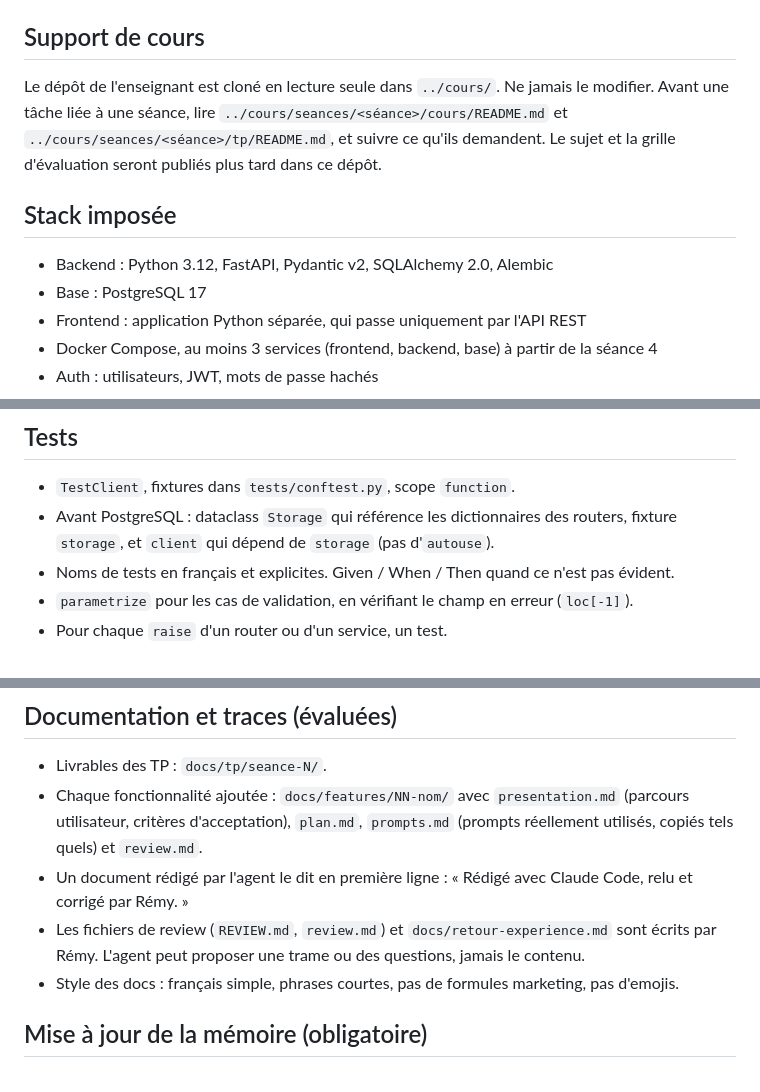
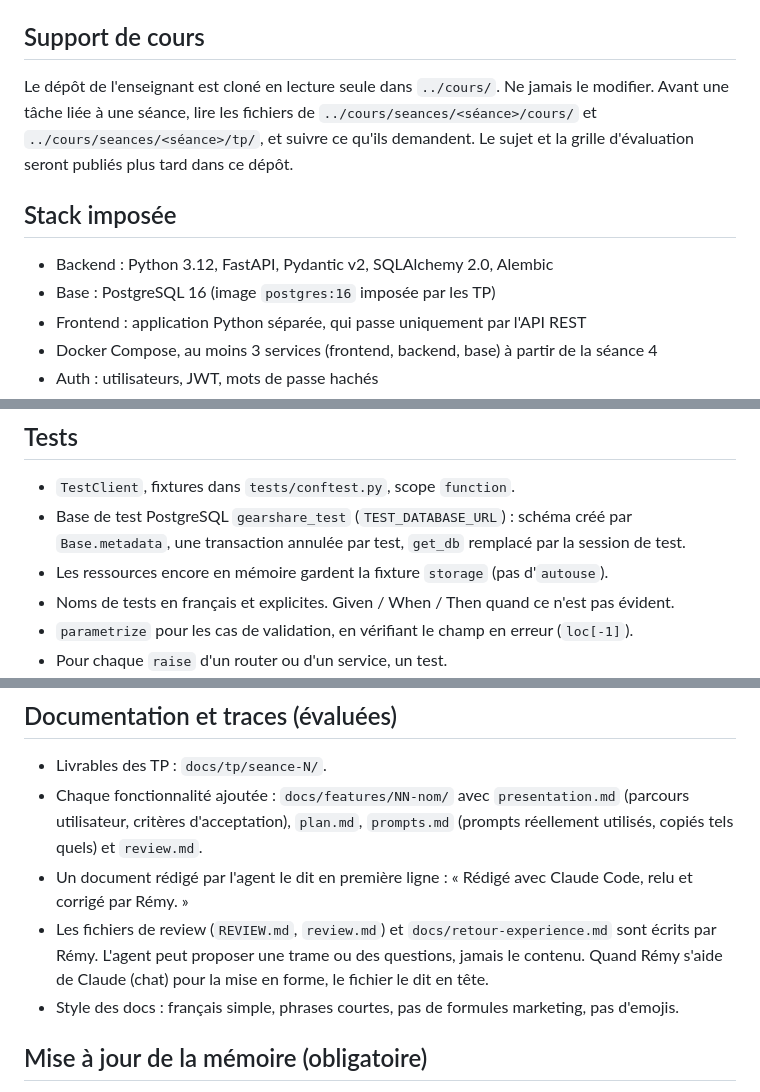
Before and after one commit to Remy-AbdoulMazidou/gearshare, a Markdown page: CLAUDE.md, 3 parts joined by grey strips. GitHub-like rendering.

```diff
--- a/CLAUDE.md
+++ b/CLAUDE.md
@@ -15,14 +15,14 @@ Historique détaillé des sessions : `docs/suivi/journal.md` (à consulter seule
 ## Support de cours
 
 Le dépôt de l'enseignant est cloné en lecture seule dans `../cours/`. Ne jamais le modifier.
-Avant une tâche liée à une séance, lire `../cours/seances/<séance>/cours/README.md` et
-`../cours/seances/<séance>/tp/README.md`, et suivre ce qu'ils demandent. Le sujet et la grille
+Avant une tâche liée à une séance, lire les fichiers de `../cours/seances/<séance>/cours/` et
+`../cours/seances/<séance>/tp/`, et suivre ce qu'ils demandent. Le sujet et la grille
 d'évaluation seront publiés plus tard dans ce dépôt.
 
 ## Stack imposée
 
 - Backend : Python 3.12, FastAPI, Pydantic v2, SQLAlchemy 2.0, Alembic
-- Base : PostgreSQL 17
+- Base : PostgreSQL 16 (image `postgres:16` imposée par les TP)
 - Frontend : application Python séparée, qui passe uniquement par l'API REST
 - Docker Compose, au moins 3 services (frontend, backend, base) à partir de la séance 4
 - Auth : utilisateurs, JWT, mots de passe hachés
@@ -63,8 +63,9 @@ Les routers n'accèdent jamais directement aux données : ils passent par les se
 ## Tests
 
 - `TestClient`, fixtures dans `tests/conftest.py`, scope `function`.
-- Avant PostgreSQL : dataclass `Storage` qui référence les dictionnaires des routers,
-  fixture `storage`, et `client` qui dépend de `storage` (pas d'`autouse`).
+- Base de test PostgreSQL `gearshare_test` (`TEST_DATABASE_URL`) : schéma créé par
+  `Base.metadata`, une transaction annulée par test, `get_db` remplacé par la session de test.
+- Les ressources encore en mémoire gardent la fixture `storage` (pas d'`autouse`).
 - Noms de tests en français et explicites. Given / When / Then quand ce n'est pas évident.
 - `parametrize` pour les cas de validation, en vérifiant le champ en erreur (`loc[-1]`).
 - Pour chaque `raise` d'un router ou d'un service, un test.
@@ -93,7 +94,8 @@ Les routers n'accèdent jamais directement aux données : ils passent par les se
 - Un document rédigé par l'agent le dit en première ligne :
   « Rédigé avec Claude Code, relu et corrigé par Rémy. »
 - Les fichiers de review (`REVIEW.md`, `review.md`) et `docs/retour-experience.md` sont écrits
-  par Rémy. L'agent peut proposer une trame ou des questions, jamais le contenu.
+  par Rémy. L'agent peut proposer une trame ou des questions, jamais le contenu. Quand Rémy
+  s'aide de Claude (chat) pour la mise en forme, le fichier le dit en tête.
 - Style des docs : français simple, phrases courtes, pas de formules marketing, pas d'emojis.
 
 ## Mise à jour de la mémoire (obligatoire)
```
Also changed, not shown: docs/suivi/SUIVI.md (+18 -32 lines).
